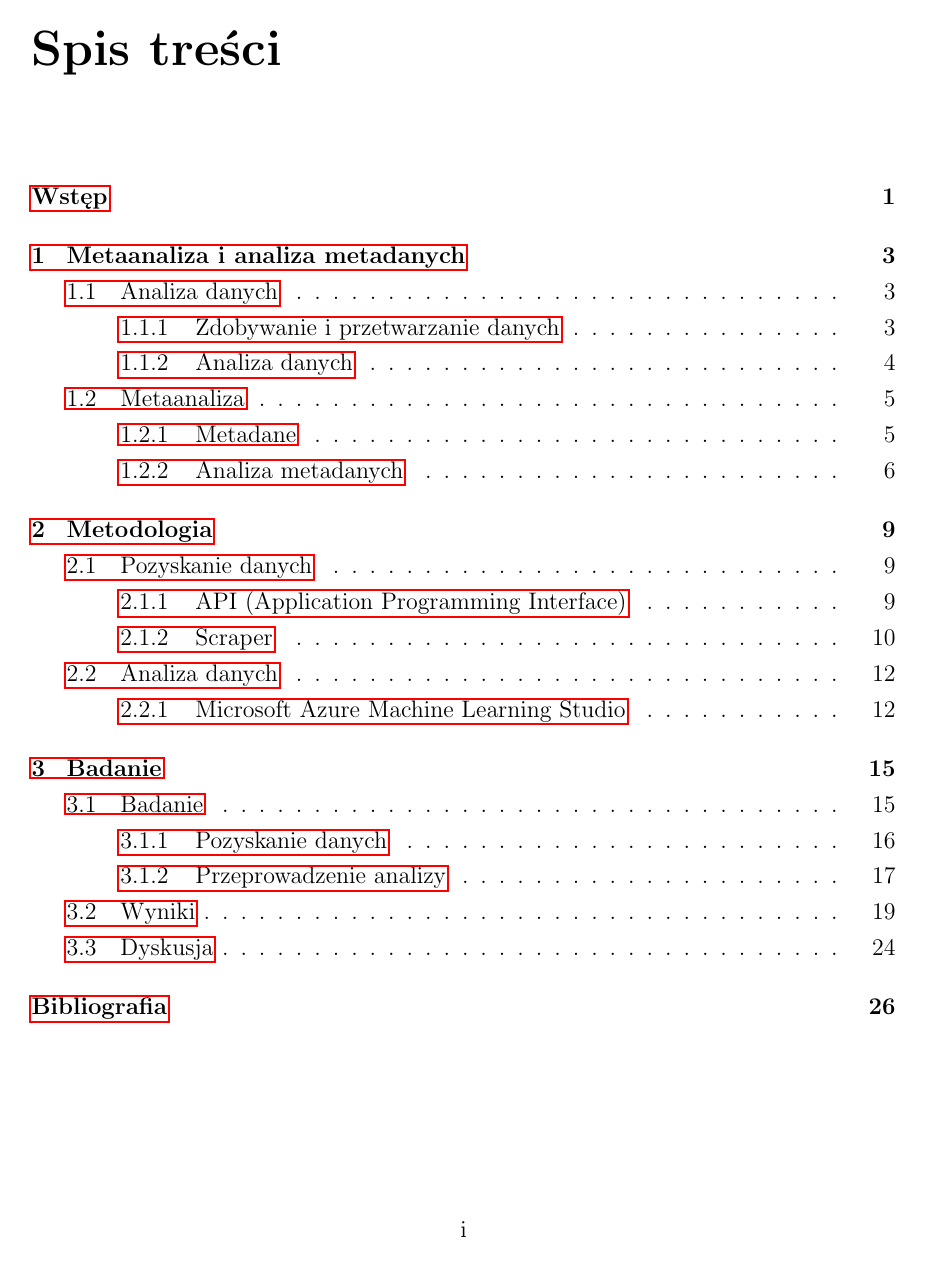
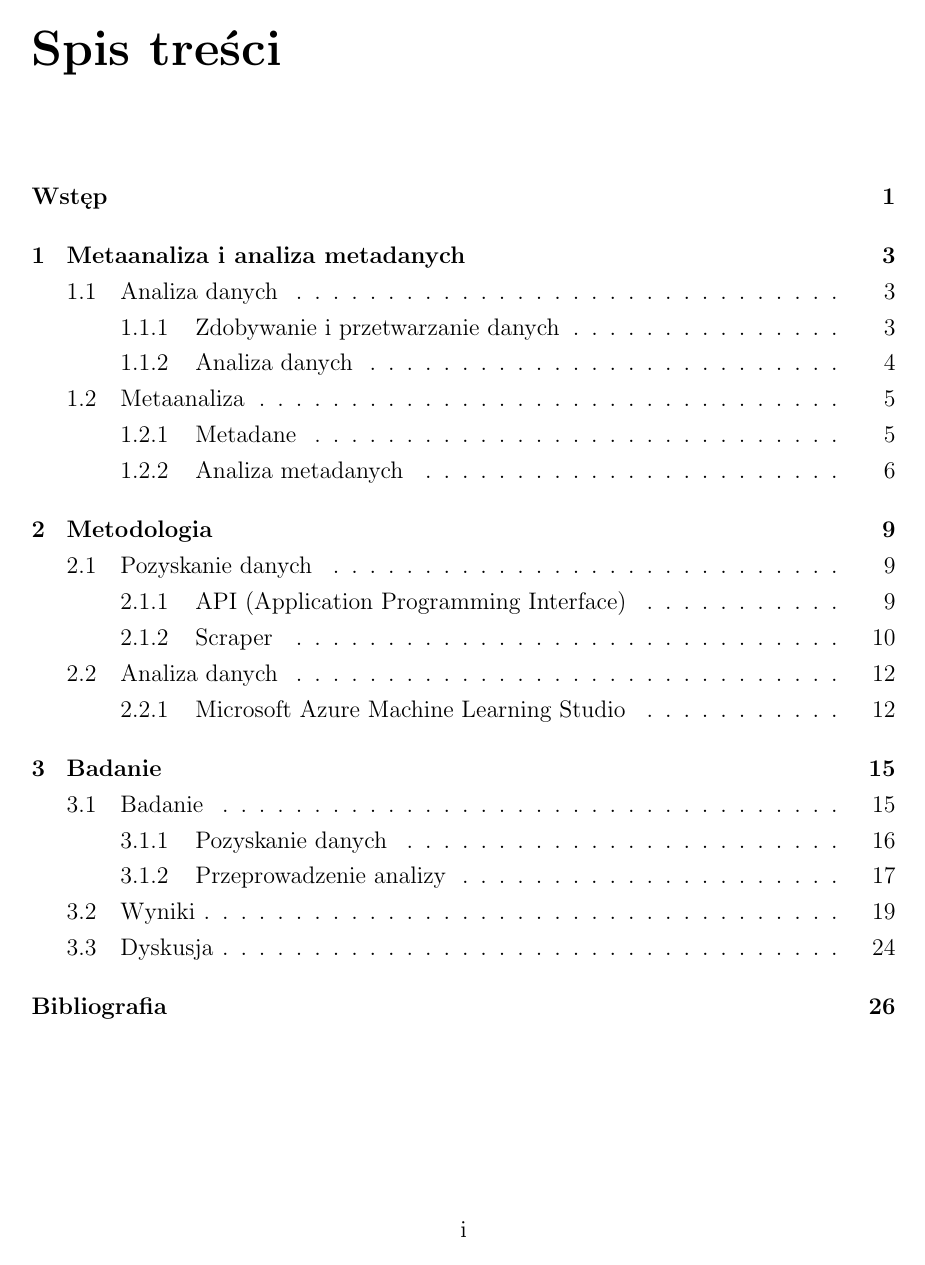
Before and after one commit to mMosiur/Licencjat-Informatyka, a LaTeX thesis (Source/thesis.tex): page 3 of 32. Compiled offline with pdfLaTeX.

Commit message:
Usunięcie widoczności linków

```diff
--- a/Source/thesis.tex
+++ b/Source/thesis.tex
@@ -4,7 +4,8 @@
 \usepackage[utf8]{inputenc}
 \usepackage{polski}
 \usepackage{url}
-\usepackage{hyperref}
+\usepackage[hidelinks]{hyperref}
+\usepackage[table,xcdraw]{xcolor}
 \hypersetup{
 	pdftitle={Metaanaliza zbiorów danych do zastosowań w uczeniu maszynowym},
 	pdfsubject={Praca licencjacka},
```
